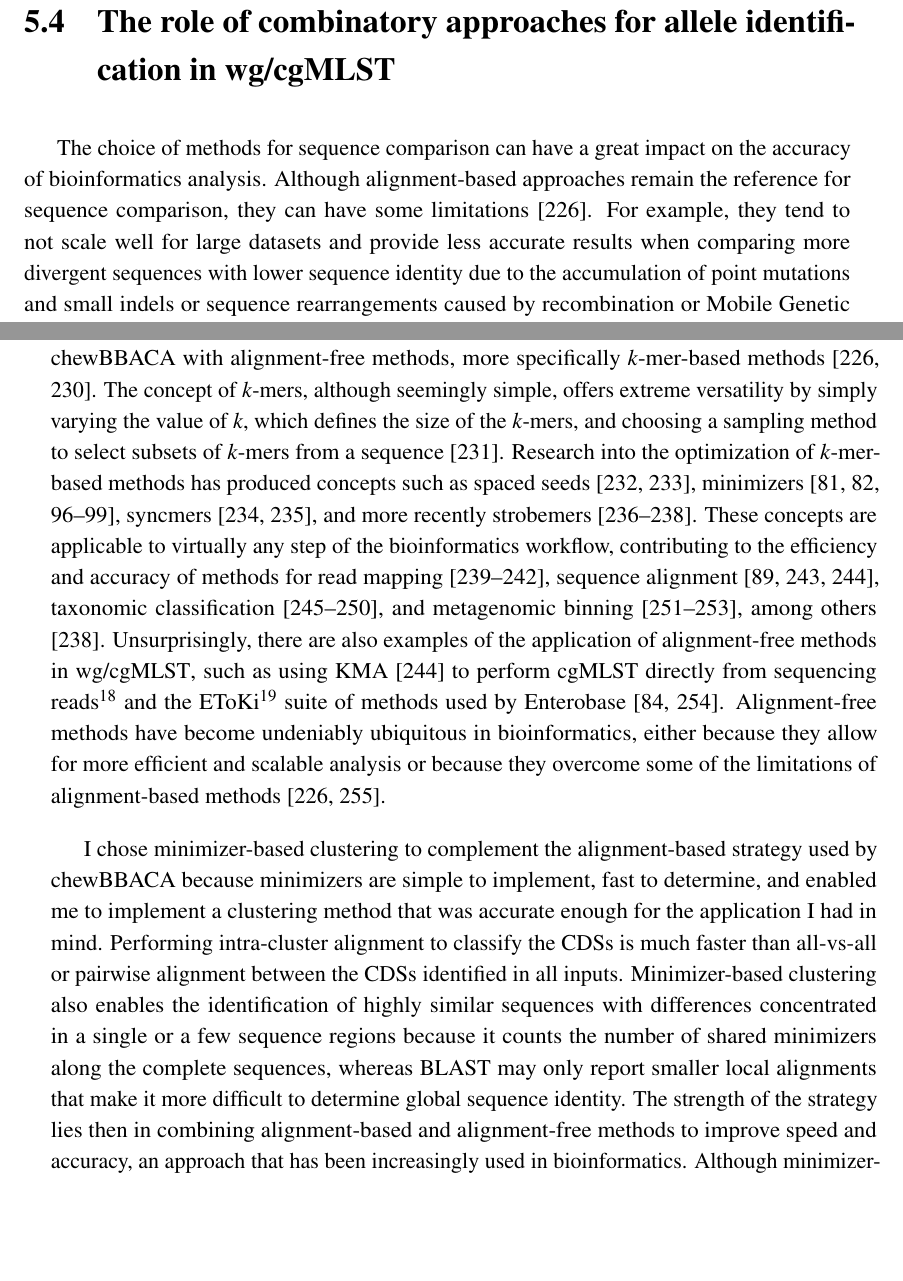
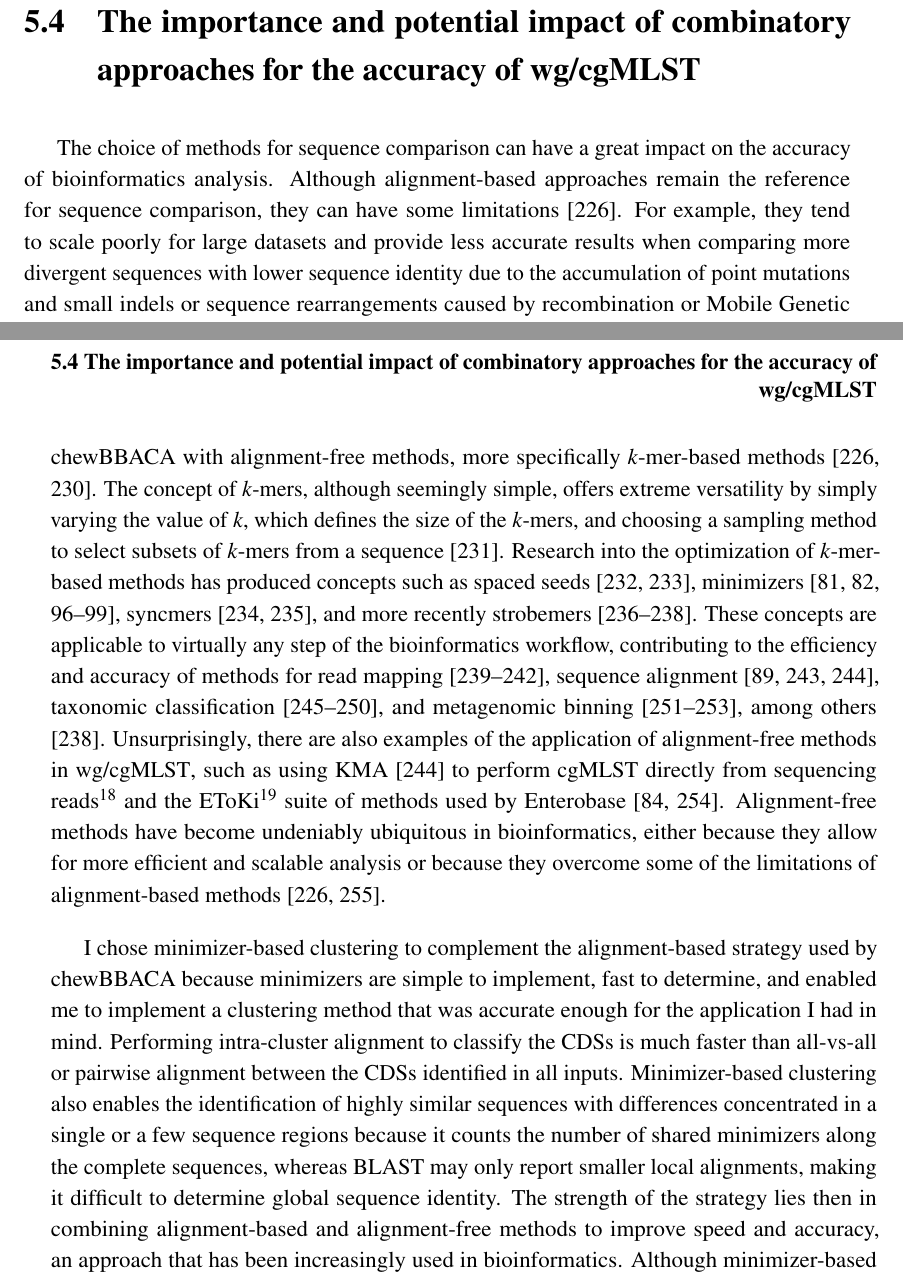
Before and after one commit to rfm-targa/PhD-Thesis, a LaTeX thesis (main.tex, which reads chapters/discussion.tex): two parts of pages 192 and 193 of 235, joined at a grey line, cut at the place of the change, the shorter picture padded with empty space. Compiled offline with pdfLaTeX.

Commit message:
Update discussion.

```diff
--- a/chapters/discussion.tex
+++ b/chapters/discussion.tex
@@ -37,13 +37,13 @@ Another potential limitation is related to taxonomic underrepresentation in sequ
 
 For large-scale \ac{wg/cgMLST} in systems with more modest computational resources, such as a laptop, storage capacity can also be a bottleneck. The input files in FASTA format and the intermediate data generated by chewBBACA 3 while processing large datasets (i.e., tens of thousands of genomes) may require a lot of storage space. The storage space required to process the genome collections of the most represented species in public databases such as the \ac{NCBI} may far exceed the storage capacity of most laptops. The storage and management of the huge amount of biological data that is generated has become a major challenge, representing significant costs and promoting research into more efficient data compression methods to reduce these costs \cite{chaudhari_biological_2024, betschart_benchmark_2025, nazari_lossless_2025}. Sequencing reads in FASTQ format and genome assemblies in FASTA format are usually compressed with \textit{gzip}\footnote{\url{https://www.gzip.org/}} to reduce the storage space used. Contrary to many bioinformatics software which accept compressed input files, chewBBACA 3 does not. Adding support for compressed input files and reducing the number and size of intermediate files created by chewBBACA 3 would allow more users to store and process larger datasets. General purpose compression algorithms are a convenient solution for the compression of biological data that is already included in many \ac{OS} or is easy to install. However, as more and more sequencing data is generated, the compression ratio provided by compression tools such as \textit{gzip} is insufficient, and it is necessary to use more efficient data compression methods specifically designed to compress biological data, such as AGC and MiniPhy \cite{deorowicz_agc_2023, brinda_efficient_2025}. To greatly reduce costs associated with data storage and enable efficient and granular searches over terabyte- or petabyte-scale datasets, institutions managing reference databases may have no choice but to switch and promote the adoption of much more efficient compression algorithms specifically designed for biological data.
 
-\section{The role of combinatory approaches for allele identification in wg/cgMLST}
+\section{The importance and potential impact of combinatory approaches for the accuracy of wg/cgMLST}
 
-The choice of methods for sequence comparison can have a great impact on the accuracy of bioinformatics analysis. Although alignment-based approaches remain the reference for sequence comparison, they can have some limitations \cite{zielezinski_alignment-free_2017}. For example, they tend to not scale well for large datasets and provide less accurate results when comparing more divergent sequences with lower sequence identity due to the accumulation of point mutations and small indels or sequence rearrangements caused by recombination or \ac{MGEs} \cite{zielezinski_benchmarking_2019}. In the specific case of \ac{BLAST} \cite{altschul_basic_1990, camacho_blast_2009} applied to \ac{CDS} prediction and allele identification, local alignment extension can stop due to significant sequence divergence, resulting in a single or multiple local alignments that, while having a high score, do not meet the identity and coverage criteria enforced by \ac{wg/cgMLST} allele callers. This may result in the inability to identify loci that are, in fact, present in genomes.
+The choice of methods for sequence comparison can have a great impact on the accuracy of bioinformatics analysis. Although alignment-based approaches remain the reference for sequence comparison, they can have some limitations \cite{zielezinski_alignment-free_2017}. For example, they tend to scale poorly for large datasets and provide less accurate results when comparing more divergent sequences with lower sequence identity due to the accumulation of point mutations and small indels or sequence rearrangements caused by recombination or \ac{MGEs} \cite{zielezinski_benchmarking_2019}. In the specific case of \ac{BLAST} \cite{altschul_basic_1990, camacho_blast_2009} applied to \ac{CDS} prediction and allele identification, local alignment extension can stop due to significant sequence divergence, resulting in a single or multiple local alignments that, while having a high score, do not meet the identity and coverage criteria enforced by \ac{wg/cgMLST} allele callers. This may result in the inability to identify loci that are, in fact, present in genomes.
 
 In the case of chewBBACA 3, which only considers the highest scoring alignment reported by \ac{BLASTp}, the \ac{BSR} calculated from the best alignment may not reach the defined \ac{BSR} threshold simply because the reported alignment does not cover the majority of sequences that, apart from a single or a few dissimilar regions that interfere with alignment extension, are highly similar. In theory, combining multiple alignments may yield a \ac{BSR} that reaches the threshold, but there is no guarantee that \ac{BLAST} will report alignments between all similar regions. Moreover, \ac{BLAST} computes local alignments, and it seems reasonable that it does not provide any option to combine multiple local alignments to obtain a combined score. Initially, and perhaps naively, I thought it may be possible to implement a simple script to compute the combined score. But lack of knowledge about how the alignment raw score is computed, especially with compositional adjustment \cite{schaffer_improving_2001, yu_construction_2005}, made it seem like I was trying to probe a black box. Thus, it appeared reasonable to consider other options.
 
 At first glance, one of the options could be to identify pairs of sequences for which \ac{BLASTp} reports multiple alignments that cover a significant fraction of the sequences and to compute global alignments to get a better estimate of global sequence similarity. Although a global alignment would cover the full length of the sequences being compared, two factors contributed to this option being ruled out nearly immediately. Firstly, global alignment yields different results than local alignment and I would have to use a different aligner than \ac{BLAST}. This would lead to completely different results, invalidating the \ac{BSR}-based approach used in chewBBACA, and could potentially diverge greatly from the results determined with \ac{BLAST}, which would warrant a complete overhaul of chewBBACA's algorithm, both conceptually and algorithmically. Secondly, global alignment is computationally expensive and is not adequate to align large collections of potentially divergent sequences. Since I intended to implement a new version of chewBBACA tailored for scalable and efficient analysis of large genome collections, I decided instead to complement the alignment-based strategy used by chewBBACA with alignment-free methods, more specifically \textit{k}-mer-based methods \cite{swain_interpreting_2022, zielezinski_alignment-free_2017}. The concept of \textit{k}-mers, although seemingly simple, offers extreme versatility by simply varying the value of \textit{k}, which defines the size of the \textit{k}-mers, and choosing a sampling method to select subsets of \textit{k}-mers from a sequence \cite{shaw_theory_2022}. Research into the optimization of \textit{k}-mer-based methods has produced concepts such as spaced seeds \cite{brinda_spaced_2015, hantze_effects_2023}, minimizers \cite{schleimer_winnowing_nodate, ndiaye_when_2024, belbasi_minimizer_2022, roberts_reducing_2004, marcais_improving_2017, zheng_improved_2020}, syncmers \cite{edgar_syncmers_2021, dutta_parameterized_2022}, and more recently strobemers \cite{sahlin_effective_2021, karami_designing_2024, moeckel_survey_2024}. These concepts are applicable to virtually any step of the bioinformatics workflow, contributing to the efficiency and accuracy of methods for read mapping \cite{alser_technology_2021, vasimuddin_efficient_2019, li_minimap2_2018, sahlin_survey_2023}, sequence alignment \cite{camacho_blast_2009, gaston_x-mapper_2025, clausen_rapid_2018}, taxonomic classification \cite{menzel_fast_2016, song_centrifuger_2024, kim_centrifuge_2016, portik_evaluation_2022, lu_metagenome_2022, wood_improved_2019}, and metagenomic binning \cite{han_benchmarking_2025, wu_maxbin_2016, pan_semibin2_2023}, among others \cite{moeckel_survey_2024}. Unsurprisingly, there are also examples of the application of alignment-free methods in \ac{wg/cgMLST}, such as using KMA \cite{clausen_rapid_2018} to perform \ac{cgMLST} directly from sequencing reads\footnote{\url{https://github.com/BCCDC-PHL/kma-cgmlst}} and the EToKi\footnote{\url{https://github.com/zheminzhou/EToKi}} suite of methods used by Enterobase \cite{zhou_enterobase_2020, zhou_accurate_2020}. Alignment-free methods have become undeniably ubiquitous in bioinformatics, either because they allow for more efficient and scalable analysis or because they overcome some of the limitations of alignment-based methods \cite{borozan_integrating_2015, zielezinski_alignment-free_2017}.
 
-I chose minimizer-based clustering to complement the alignment-based strategy used by chewBBACA because minimizers are simple to implement, fast to determine, and enabled me to implement a clustering method that was accurate enough for the application I had in mind. Performing intra-cluster alignment to classify the \ac{CDSs} is much faster than all-vs-all or pairwise alignment between the \ac{CDSs} identified in all inputs. Minimizer-based clustering also enables the identification of highly similar sequences with differences concentrated in a single or a few sequence regions because it counts the number of shared minimizers along the complete sequences, whereas \ac{BLAST} may only report smaller local alignments that make it more difficult to determine global sequence identity. The strength of the strategy lies then in combining alignment-based and alignment-free methods to improve speed and accuracy, an approach that has been increasingly used in bioinformatics. Although minimizer-based clustering enabled considerably faster and slightly more accurate \ac{wg/cgMLST} with chewBBACA 3, as reported in \textbf{\autoref{ch:paper1}}, it is not sufficiently sensitive to identify some of the most divergent alleles within the $0.6\geq BSR > 0.7$ interval. Due to this limitation, the identification of the most divergent alleles, performed by the default execution mode, mode 4, uses only \ac{BLASTp}, which can increase the runtime with larger and more diverse datasets. An alternative approach would be to accept a slight reduction in sensitivity and use minimizer-based clustering anyway, since the number of more divergent alleles not identified would probably be small, as evidenced by the small differences between chewBBACA execution modes 3 and 4 (see Figures \ref{fig:chap2_figureS15} and \ref{fig:chap2_figureS16}). However, since I did not test this hypothesis with datasets of other species, I decided to opt for the more conservative approach. The limitation of minimizer-based clustering in the identification of divergent alleles may be surpassed by the implementation of spaced-minimizer- or strobemer-based clustering. Spaced-minimizers and strobemers allow for sequence variation between matching regions, which can better accommodate the differences identified in more divergent alleles \cite{sahlin_effective_2021, karami_designing_2024}. If successful, this approach could further reduce chewBBACA's runtime and improve accuracy.
+I chose minimizer-based clustering to complement the alignment-based strategy used by chewBBACA because minimizers are simple to implement, fast to determine, and enabled me to implement a clustering method that was accurate enough for the application I had in mind. Performing intra-cluster alignment to classify the \ac{CDSs} is much faster than all-vs-all or pairwise alignment between the \ac{CDSs} identified in all inputs. Minimizer-based clustering also enables the identification of highly similar sequences with differences concentrated in a single or a few sequence regions because it counts the number of shared minimizers along the complete sequences, whereas \ac{BLAST} may only report smaller local alignments, making it difficult to determine global sequence identity. The strength of the strategy lies then in combining alignment-based and alignment-free methods to improve speed and accuracy, an approach that has been increasingly used in bioinformatics. Although minimizer-based clustering enabled considerably faster and slightly more accurate \ac{wg/cgMLST} with chewBBACA 3, as reported in \textbf{\autoref{ch:paper1}}, it is not sufficiently sensitive to identify some of the most divergent alleles within the $0.6\geq BSR > 0.7$ interval. Due to this limitation, the identification of the most divergent alleles, performed by the default execution mode, mode 4, uses only \ac{BLASTp}, which can increase the runtime with larger and more diverse datasets. An alternative approach would be to accept a slight reduction in sensitivity and use minimizer-based clustering anyway, since the number of more divergent alleles not identified would probably be small, as evidenced by the small differences between chewBBACA execution modes 3 and 4 (see Figures \ref{fig:chap2_figureS15} and \ref{fig:chap2_figureS16}). However, since I did not test this hypothesis with datasets of other species, I decided to opt for the more conservative approach. The limitation of minimizer-based clustering in the identification of divergent alleles may be surpassed by the implementation of spaced-minimizer- or strobemer-based clustering. Spaced-minimizers and strobemers allow for sequence variation between matching regions, which can better accommodate the differences identified in more divergent alleles \cite{sahlin_effective_2021, karami_designing_2024}. If successful, this approach could further reduce chewBBACA's runtime and improve accuracy.
 
```
Also changed, not shown: chapters/discussion.tex (6 more changed lines).
